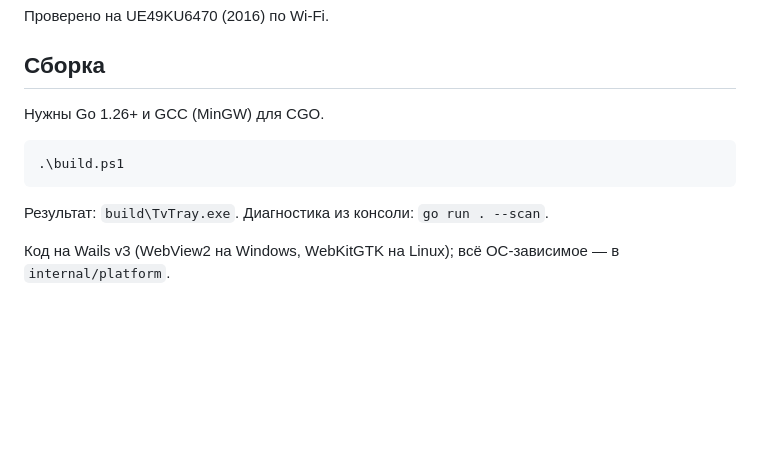
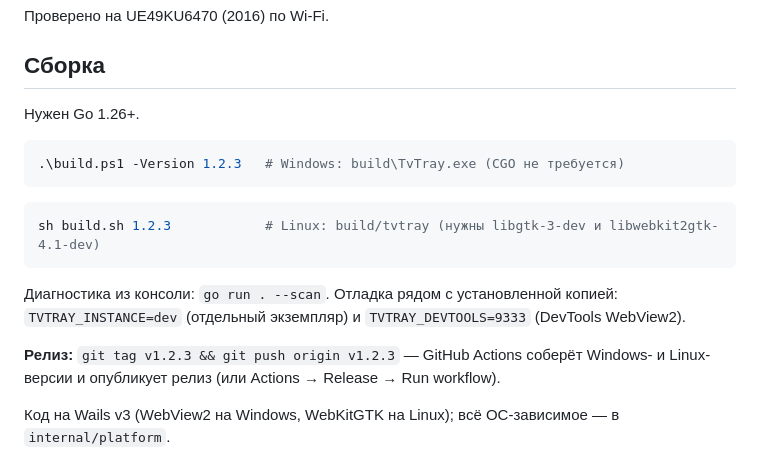
Before and after one commit to angellfear/tvtray, a Markdown page: README.md, the part around the change. Drawn GitHub-style; blank space fills up the shorter version.

Commit message:
README: build and release instructions for both platforms

````diff
--- a/README.md
+++ b/README.md
@@ -51,13 +51,19 @@
 
 ## Сборка
 
-Нужны Go 1.26+ и GCC (MinGW) для CGO.
+Нужен Go 1.26+.
 
 ```powershell
-.\build.ps1
+.\build.ps1 -Version 1.2.3   # Windows: build\TvTray.exe (CGO не требуется)
 ```
 
-Результат: `build\TvTray.exe`. Диагностика из консоли: `go run . --scan`.
+```sh
+sh build.sh 1.2.3            # Linux: build/tvtray (нужны libgtk-3-dev и libwebkit2gtk-4.1-dev)
+```
+
+Диагностика из консоли: `go run . --scan`. Отладка рядом с установленной копией: `TVTRAY_INSTANCE=dev` (отдельный экземпляр) и `TVTRAY_DEVTOOLS=9333` (DevTools WebView2).
+
+**Релиз:** `git tag v1.2.3 && git push origin v1.2.3` — GitHub Actions соберёт Windows- и Linux-версии и опубликует релиз (или Actions → Release → Run workflow).
 
 Код на Wails v3 (WebView2 на Windows, WebKitGTK на Linux); всё ОС-зависимое — в `internal/platform`.
 
````
